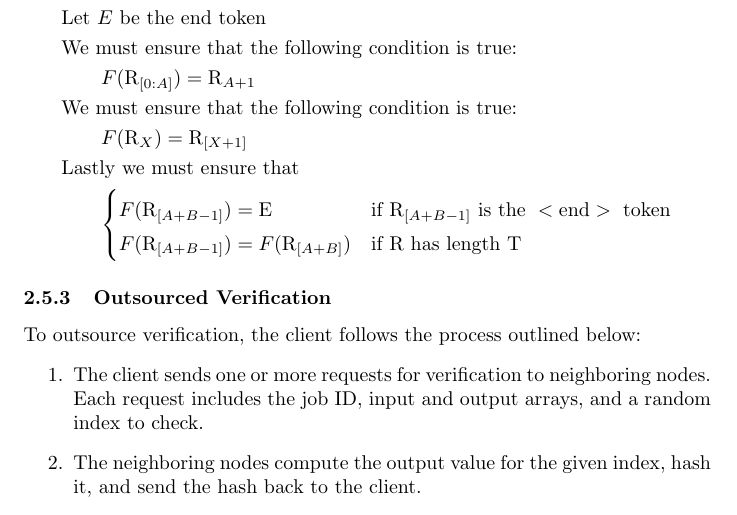
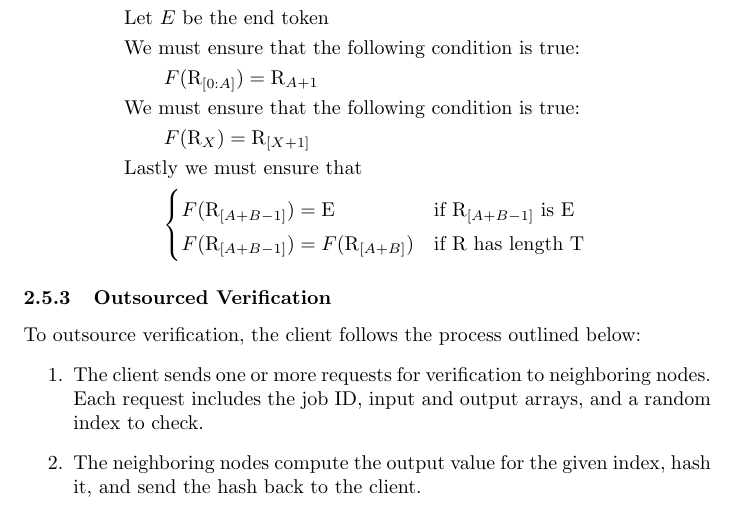
Before and after one commit to dhd5076/CamelidCoin, a LaTeX paper (docs/CamelCoin Whitepaper.tex): part of page 10 of 17, cut so that both start at the same text. Compiled offline with pdfLaTeX.

Commit message:
Change equals end token to equals E, removed redundancy

```diff
--- a/docs/CamelCoin Whitepaper.tex
+++ b/docs/CamelCoin Whitepaper.tex
@@ -250,7 +250,7 @@ The \ac{RASTiC} algorithm states that if the following assertions hold true we c
         &\text{Lastly we must ensure that} \\
         &\qquad \begin{aligned}
         \begin{cases}
-            F(\text{R}_{[A+B-1]}) = \text{E} & \text{if } \text{R}_{[A+B-1]} \text{ is the }<\text{end}> \text{ token} \\
+            F(\text{R}_{[A+B-1]}) = \text{E} & \text{if } \text{R}_{[A+B-1]} \text{ is }  $E$ \\
             F(\text{R}_{[A+B-1]}) = F(\text{R}_{[A+B]}) & \text{if } \text{R} \text{ has length } \text{T}
         \end{cases}
         \end{aligned}
```
